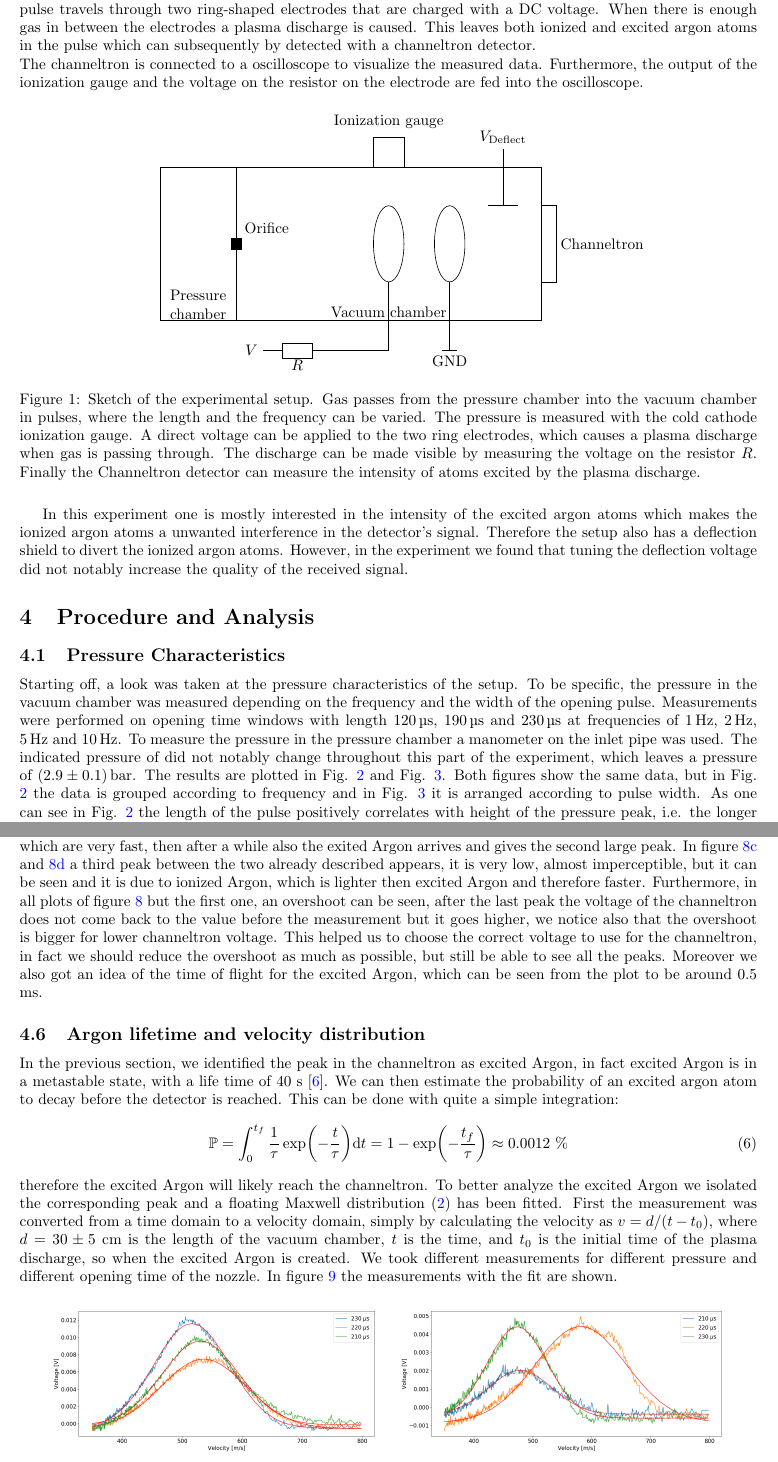
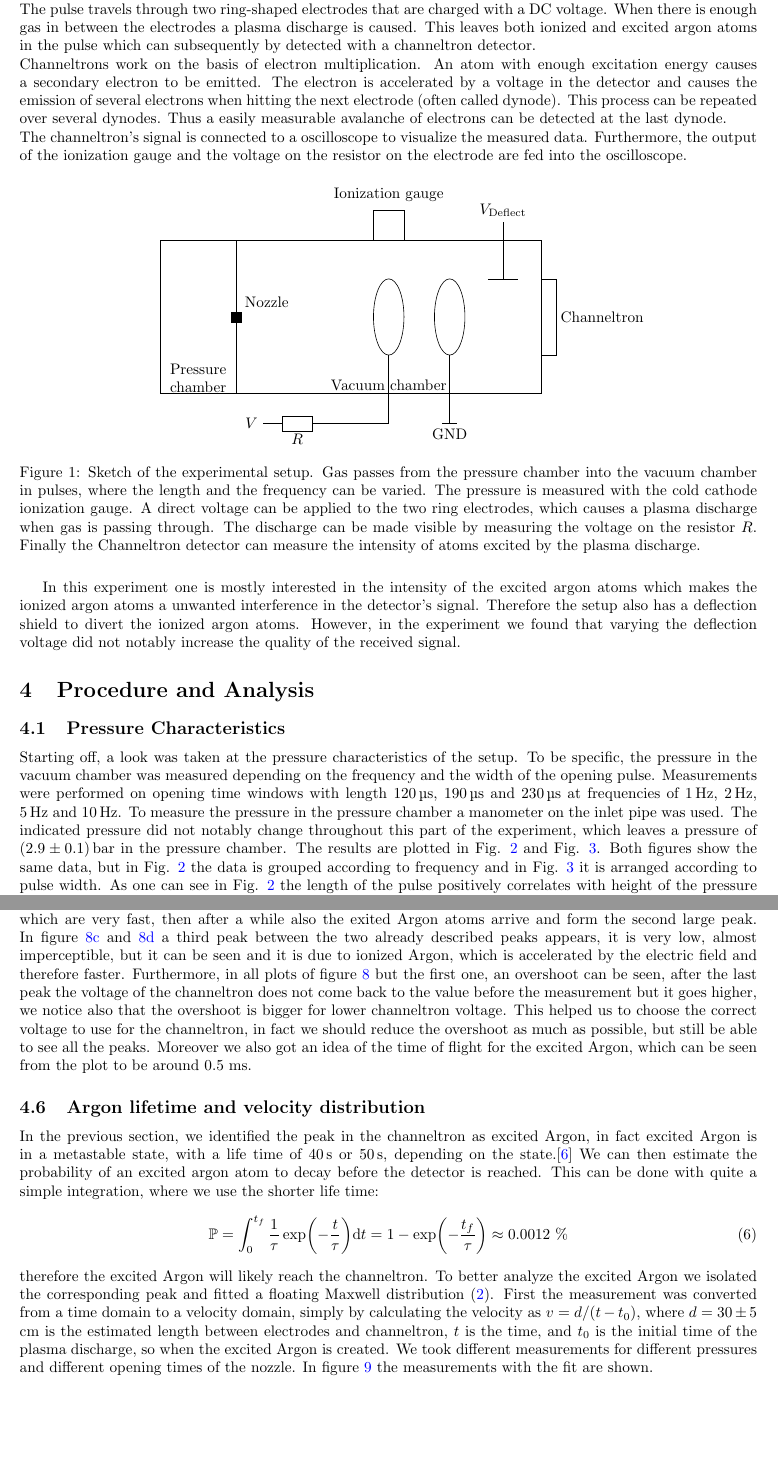
Before and after one commit to kante95/FP3, a LaTeX paper (Exp 6/report/main.tex): two parts of pages 3 and 9 of 11, joined at a grey line, cut so that both start at the same text, the shorter picture padded with empty space. Compiled offline with pdfLaTeX.

Commit message:
Fingers crossed

```diff
--- a/Exp 6/report/main.tex
+++ b/Exp 6/report/main.tex
@@ -112,7 +112,8 @@ Here, $U$ indicates the voltage signal that the gouge generates, while $K$ is a
 \\
-While the pressure is measured at the top of the setup, a more interesting part is happening in the center. The pulse travels through two ring-shaped electrodes that are charged with a DC voltage. When there is enough gas in between the electrodes a plasma discharge is caused. This leaves both ionized and excited argon atoms in the pulse which can subsequently by detected with a channeltron detector.
+While the pressure is measured at the top of the setup, another interesting thing is happening in the center. The pulse travels through two ring-shaped electrodes that are charged with a DC voltage. When there is enough gas in between the electrodes a plasma discharge is caused. This leaves both ionized and excited argon atoms in the pulse which can subsequently by detected with a channeltron detector.\\
+Channeltrons work on the basis of electron multiplication. An atom with enough excitation energy causes a secondary electron to be emitted. The electron is accelerated by a voltage in the detector and causes the emission of several electrons when hitting the next electrode (often called dynode). This process can be repeated over several dynodes. Thus a easily measurable avalanche of electrons can be detected at the last dynode.
 \\
-The channeltron is connected to a oscilloscope to visualize the measured data. Furthermore, the output of the ionization gauge and the voltage on the resistor on the electrode are fed into the oscilloscope.
+The channeltron's signal is connected to a oscilloscope to visualize the measured data. Furthermore, the output of the ionization gauge and the voltage on the resistor on the electrode are fed into the oscilloscope.
 \begin{figure}[H]
     \centering
     \tikzstyle{chamber2} = [draw, rectangle,
@@ -152,16 +153,16 @@ The channeltron is connected to a oscilloscope to visualize the measured data. F
   \node at (0, 8em) {Ionization gauge};
   \node[text width = 3cm,align = center] at (-12.5em, -4em) {Pressure \\ chamber};
   \node at (0, -4.5em) {Vacuum chamber};
-  \node at (-8em, 1em) {Orifice};
+  \node at (-8em, 1em) {Nozzle};
 \end{tikzpicture}
 \caption{Sketch of the experimental setup. Gas passes from the pressure chamber into the vacuum chamber in pulses, where the length and the frequency can be varied. The pressure is measured with the cold cathode ionization gauge. A direct voltage can be applied to the two ring electrodes, which causes a plasma discharge when gas is passing through. The discharge can be made visible by measuring the voltage on the resistor $R$. Finally the Channeltron detector can measure the intensity of atoms excited by the plasma discharge. }
 \label{fig_setup}
 \end{figure}
-In this experiment one is mostly interested in the intensity of the excited argon atoms which makes the ionized argon atoms a unwanted interference in the detector's signal. Therefore the setup also has a deflection shield to divert the ionized argon atoms. However, in the experiment we found that tuning the deflection voltage did not notably increase the quality of the received signal.
+In this experiment one is mostly interested in the intensity of the excited argon atoms which makes the ionized argon atoms a unwanted interference in the detector's signal. Therefore the setup also has a deflection shield to divert the ionized argon atoms. However, in the experiment we found that varying the deflection voltage did not notably increase the quality of the received signal.
 
 \section{Procedure and Analysis}
 \subsection{Pressure Characteristics}
-Starting off, a look was taken at the pressure characteristics of the setup. To be specific, the pressure in the vacuum chamber was measured depending on the frequency and the width of the opening pulse. Measurements were performed on opening time windows with length \SI{120}{\micro \s}, \SI{190}{\micro \s} and \SI{230}{\micro \s} at frequencies of \SI{1}{\hertz}, \SI{2}{\hertz}, \SI{5}{\hertz} and \SI{10}{\hertz}. To measure the pressure in the pressure chamber a manometer on the inlet pipe was used. The indicated pressure of did not notably change throughout this part of the experiment, which leaves a pressure of \SI{2.9(1)}{\bar}. The results are plotted in Fig. \ref{fig_pressure_characterization} and Fig. \ref{fig_width_characterization}. Both figures show the same data, but in Fig. \ref{fig_pressure_characterization} the data is grouped according to frequency and in Fig. \ref{fig_width_characterization} it is arranged according to pulse width. As one can see in Fig. \ref{fig_pressure_characterization} the length of the pulse positively correlates with height of the pressure peak, i.e. the longer the pulse the higher the peak, which one would expect. However, the values of the ratio of the peak heights is clearly different than the ratio of the pulse length, which would be $1:1.56:1.92$. The ratio of the measured peaks however is approximately $1:40:69$. As the ratio between the second and the third number seems to be way closer to the ratio of the respective pulse widths it is probable that there is a time delay on the opening of the nuzzle, which causes less gas to pass then one would expect. Additionally, it would also explain why the difference shrinks with increasing opening time.
+Starting off, a look was taken at the pressure characteristics of the setup. To be specific, the pressure in the vacuum chamber was measured depending on the frequency and the width of the opening pulse. Measurements were performed on opening time windows with length \SI{120}{\micro \s}, \SI{190}{\micro \s} and \SI{230}{\micro \s} at frequencies of \SI{1}{\hertz}, \SI{2}{\hertz}, \SI{5}{\hertz} and \SI{10}{\hertz}. To measure the pressure in the pressure chamber a manometer on the inlet pipe was used. The indicated pressure did not notably change throughout this part of the experiment, which leaves a pressure of \SI{2.9(1)}{\bar} in the pressure chamber. The results are plotted in Fig. \ref{fig_pressure_characterization} and Fig. \ref{fig_width_characterization}. Both figures show the same data, but in Fig. \ref{fig_pressure_characterization} the data is grouped according to frequency and in Fig. \ref{fig_width_characterization} it is arranged according to pulse width. As one can see in Fig. \ref{fig_pressure_characterization} the length of the pulse positively correlates with height of the pressure peak, i.e. the longer the pulse the higher the peak, which one would expect. However, the values of the ratio of the peak heights is clearly different than the ratio of the pulse length, which would be $1:1.56:1.92$. The ratio of the measured peaks however is approximately $1:40:69$. As the ratio between the second and the third number seems to be way closer to the ratio of the respective pulse widths it is probable that there is a time delay on the opening of the nuzzle, which causes less gas to pass then one would expect. Additionally, it would also explain why the difference shrinks with increasing opening time.
 
 
 \begin{figure}[H]
@@ -340,15 +341,15 @@ we can see the measurements.
   \label{channeltron}
 \end{figure}
-In every plot we can clearly see at least two peaks, the fist peak is due to particles like electron and photons which are very fast, then after a while also the exited Argon arrives and gives the second large peak. In figure \ref{channeltron3} and \ref{channeltron4} a third peak between the two already described appears, it is very low, almost imperceptible, but it can be seen and it is due to ionized Argon, which is lighter then excited Argon and therefore faster. Furthermore, in all plots of figure \ref{channeltron} but the first one, an overshoot can be seen, after the last peak the voltage of the channeltron does not come back to the value before the measurement but it goes higher, we notice also that the overshoot is bigger for lower channeltron voltage. This helped us to choose the correct voltage to use for the channeltron, in fact we should reduce the overshoot as much as possible, but still be able to see all the peaks. Moreover we also got an idea of the time of flight for the excited Argon, which can be seen from the plot to be around 0.5 ms.
+In every plot we can clearly see at least two peaks, the fist peak is due to particles like electron and photons which are very fast, then after a while also the exited Argon atoms arrive and form the second large peak. In figure \ref{channeltron3} and \ref{channeltron4} a third peak between the two already described peaks appears, it is very low, almost imperceptible, but it can be seen and it is due to ionized Argon, which is accelerated by the electric field and therefore faster. Furthermore, in all plots of figure \ref{channeltron} but the first one, an overshoot can be seen, after the last peak the voltage of the channeltron does not come back to the value before the measurement but it goes higher, we notice also that the overshoot is bigger for lower channeltron voltage. This helped us to choose the correct voltage to use for the channeltron, in fact we should reduce the overshoot as much as possible, but still be able to see all the peaks. Moreover we also got an idea of the time of flight for the excited Argon, which can be seen from the plot to be around 0.5 ms.
 
 \subsection{Argon lifetime and velocity distribution}
 %Calculation of the velocity & Mach number
-In the previous section, we identified the peak in the channeltron as excited Argon, in fact excited Argon is in a metastable state, with a life time of 40 s \cite{lifetime}.
-We can then estimate the probability of an excited argon atom to decay before the detector is reached. This can be done with quite a simple integration:
+In the previous section, we identified the peak in the channeltron as excited Argon, in fact excited Argon is in a metastable state, with a life time of \SI{40}{\s} or \SI{50}{\s}, depending on the state.\cite{lifetime}
+We can then estimate the probability of an excited argon atom to decay before the detector is reached. This can be done with quite a simple integration, where we use the shorter life time:
 \begin{equation}
 	\mathbb{P} = \int_0^{t_f} \frac{1}{\tau} \exp(-\frac{t}{\tau}) \mathrm{d}t = 1 - \exp(-\frac{t_f}{\tau}) \approx 0.0012 \,\,\%
 \end{equation}
-therefore the excited Argon will likely reach the channeltron. To better analyze the excited Argon we isolated the corresponding peak and a floating Maxwell distribution \eqref{floatmaxwell} has been fitted. First the measurement was converted from a time domain to a velocity domain, simply by calculating the velocity as $v = d/(t-t_0)$, where $d = 30\pm 5$ cm is the length of the vacuum chamber, $t$ is the time, and $t_0$ is the initial time of the plasma discharge, so when the excited Argon is created. We took different measurements for different pressure and different opening time of the nozzle. In figure \ref{tof} the measurements with the fit are shown.
+therefore the excited Argon will likely reach the channeltron. To better analyze the excited Argon we isolated the corresponding peak and fitted a floating Maxwell distribution \eqref{floatmaxwell}. First the measurement was converted from a time domain to a velocity domain, simply by calculating the velocity as $v = d/(t-t_0)$, where $d = 30\pm 5$ cm is the estimated length between electrodes and channeltron, $t$ is the time, and $t_0$ is the initial time of the plasma discharge, so when the excited Argon is created. We took different measurements for different pressures and different opening times of the nozzle. In figure \ref{tof} the measurements with the fit are shown.
 
 \begin{figure}[H]
   \centering{}
@@ -375,7 +376,7 @@ therefore the excited Argon will likely reach the channeltron. To better analyze
     \includegraphics[width=\textwidth]{tof15}
     \caption{Pressure 2.5 Bar}\label{tof4}
   \end{subfigure}
-  \caption{Velocity distribution of exited Argon, different curves are for different pulse width, red line is the calculated fit with the floating Maxwell distribution. The data has been multiplied by -1, to flip the peaks, which were actually dips}
+  \caption{Velocity distribution of exited Argon, different curves are for different pulse width, red line is the calculated fit with the floating Maxwell distribution. The data has been multiplied by -1, to flip the peaks, which were actually dips in the measured voltage. }
   \label{tof}
 \end{figure}
 
```
Also changed, not shown: Exp 6/report/main.tex (34 more changed lines).
